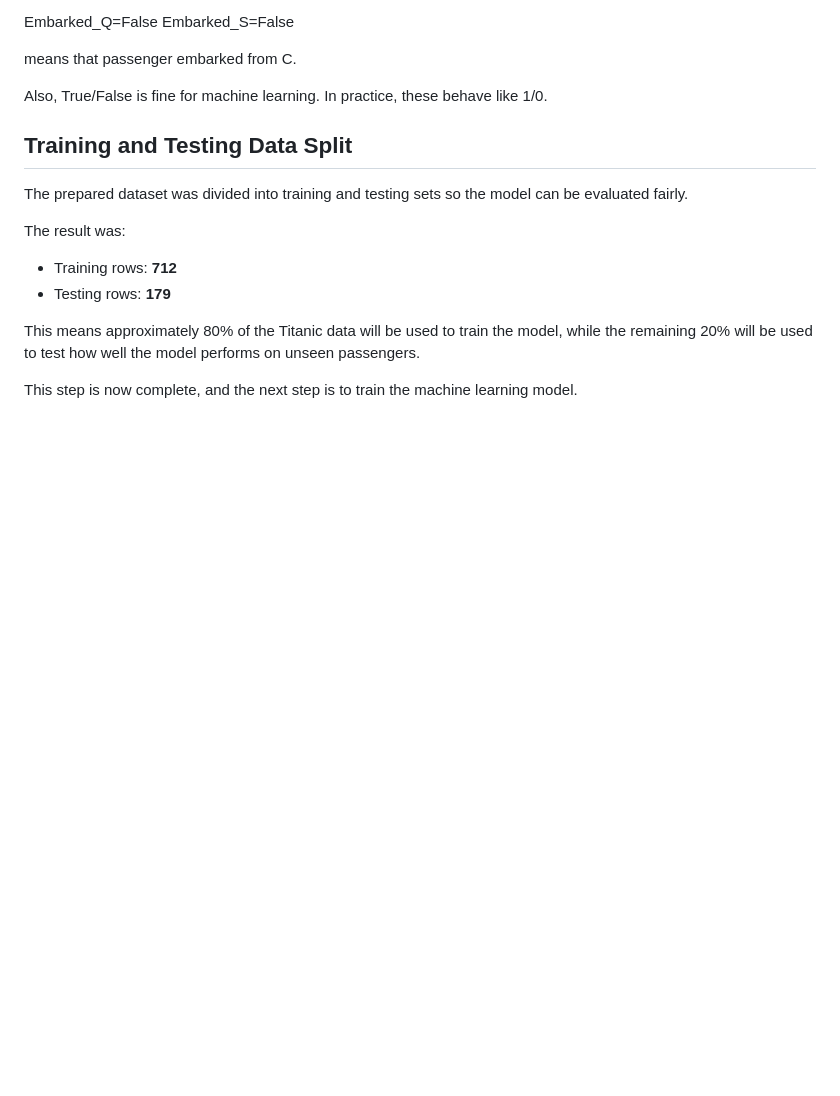
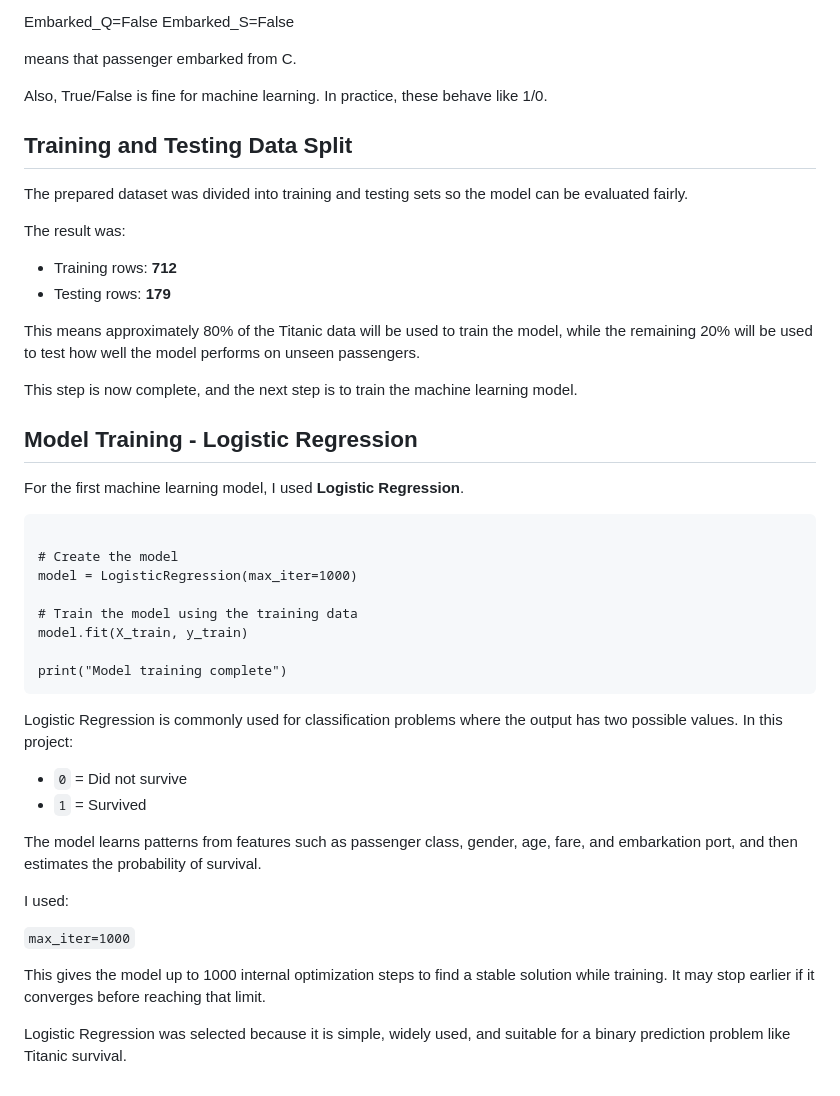
Before and after one commit to mankmana/DataScience-Assignments, a Markdown page: Assignment1/Part1/README.md, the part around the change. GitHub-like rendering; blank space fills up the shorter version.

````diff
--- a/Assignment1/Part1/README.md
+++ b/Assignment1/Part1/README.md
@@ -257,3 +257,33 @@ The result was:
 This means approximately 80% of the Titanic data will be used to train the model, while the remaining 20% will be used to test how well the model performs on unseen passengers.
 
 This step is now complete, and the next step is to train the machine learning model.
+
+## Model Training - Logistic Regression
+
+For the first machine learning model, I used **Logistic Regression**.
+
+```from sklearn.linear_model import LogisticRegression
+
+# Create the model
+model = LogisticRegression(max_iter=1000)
+
+# Train the model using the training data
+model.fit(X_train, y_train)
+
+print("Model training complete")
+```
+
+Logistic Regression is commonly used for classification problems where the output has two possible values. In this project:
+
+- `0` = Did not survive
+- `1` = Survived
+
+The model learns patterns from features such as passenger class, gender, age, fare, and embarkation port, and then estimates the probability of survival.
+
+I used:
+
+`max_iter=1000`
+
+This gives the model up to 1000 internal optimization steps to find a stable solution while training. It may stop earlier if it converges before reaching that limit.
+
+Logistic Regression was selected because it is simple, widely used, and suitable for a binary prediction problem like Titanic survival.
````
